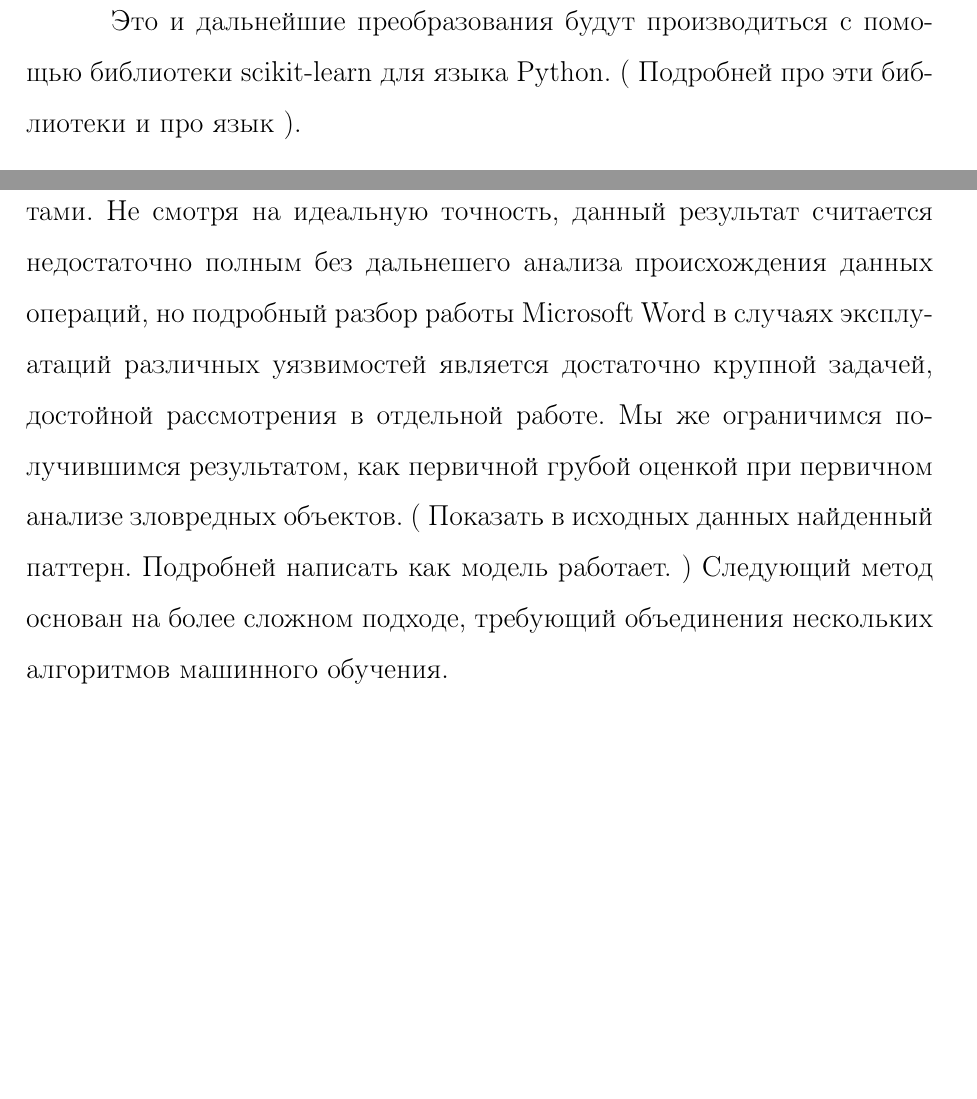
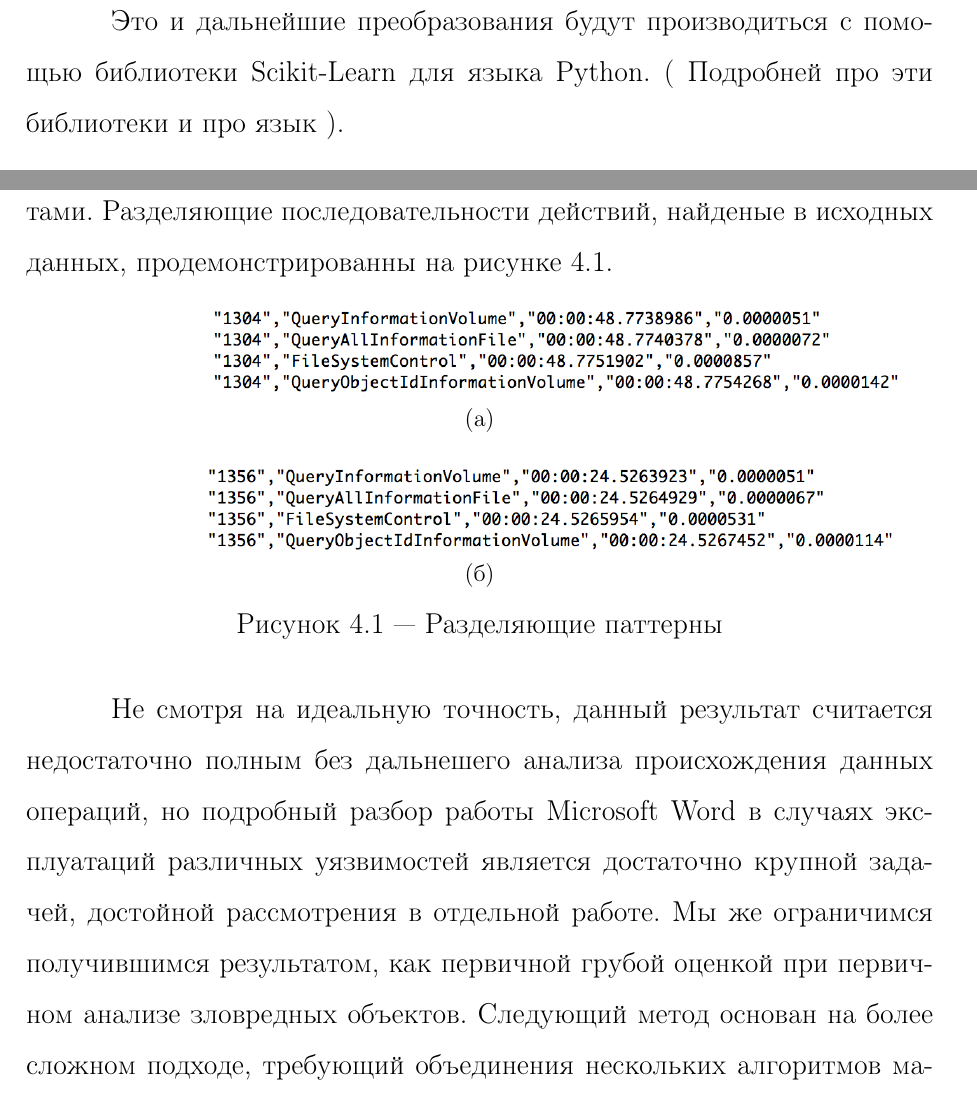
Before and after one commit to ld86/degree-work, a LaTeX thesis (tex/diploma.tex, which reads tex/chapter4.tex): two parts of pages 34 and 35 of 48, joined at a grey line, cut so that both start at the same text, the shorter picture padded with empty space. Compiled offline with pdfLaTeX; a LaTeX package or settings file that is missing is left out.

Commit message:
Правка

```diff
--- a/tex/chapter4.tex
+++ b/tex/chapter4.tex
@@ -127,7 +127,25 @@ N-граммы для N равного 1 представляют из себя
 Для нас это означает что существует последовательность операций, совершаемых только вредоносными объектами.
+Разделяющие последовательности действий, найденые в исходных данных, продемонстрированны на рисунке 4.1.
+
+\begin{figure}[ht]
+    \centering
+    \begin{subfigure}[h]{0.6\textwidth}
+    \centering
+        \includegraphics[scale=0.7]{pattern_0.png}
+        \caption{}
+        \vspace*{5mm}
+    \end{subfigure}
+    \begin{subfigure}[h]{0.6\textwidth}
+    \centering
+        \includegraphics[scale=0.7]{pattern_1.png}
+        \caption{}
+    \end{subfigure}
+    \caption{Разделяющие паттерны}
+    \label{fig_parsetree}
+\end{figure}
+
 Не смотря на идеальную точность, данный результат считается недостаточно полным без дальнешего анализа происхождения данных операций, но подробный разбор работы Microsoft Word в случаях эксплуатаций различных уязвимостей является достаточно крупной задачей, достойной рассмотрения в отдельной работе.
 Мы же ограничимся получившимся результатом, как первичной грубой оценкой при первичном анализе зловредных объектов.
-( Показать в исходных данных найденный паттерн. Подробней написать как модель работает. )
 Следующий метод основан на более сложном подходе, требующий объединения нескольких алгоритмов машинного обучения.
 
 \section{Процесс как набор графиков}
```
Also changed, not shown: tex/pattern_0.png (added), tex/pattern_1.png (added), tex/chapter4.tex (4 more changed lines).
